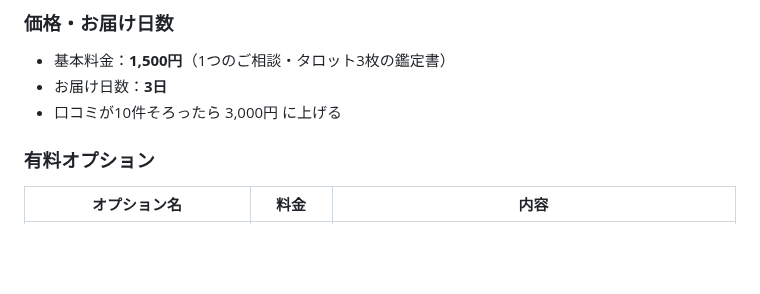
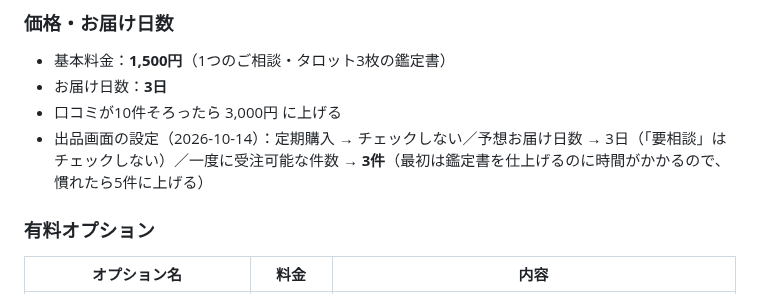
Before and after one commit to chi330-lab/love-animal-shindan, a Markdown page: kurin/coconala-listing.md, the part around the change. Drawn GitHub-style; blank space fills up the shorter version.

Commit message:
Record Coconala price/order settings for kurin listing
Co-Authored-By: Claude Opus 5.5 <noreply@anthropic.com>
Claude-Session: https://claude.ai/code/session_01LHZpZhVnSr9ThKgmUe1HjH

```diff
--- a/kurin/coconala-listing.md
+++ b/kurin/coconala-listing.md
@@ -60,6 +60,7 @@
 - 基本料金：**1,500円**（1つのご相談・タロット3枚の鑑定書）
 - お届け日数：**3日**
 - 口コミが10件そろったら 3,000円 に上げる
+- 出品画面の設定（2026-10-14）：定期購入 → チェックしない／予想お届け日数 → 3日（「要相談」はチェックしない）／一度に受注可能な件数 → **3件**（最初は鑑定書を仕上げるのに時間がかかるので、慣れたら5件に上げる）
 
 ### 有料オプション
 | オプション名 | 料金 | 内容 |
```
